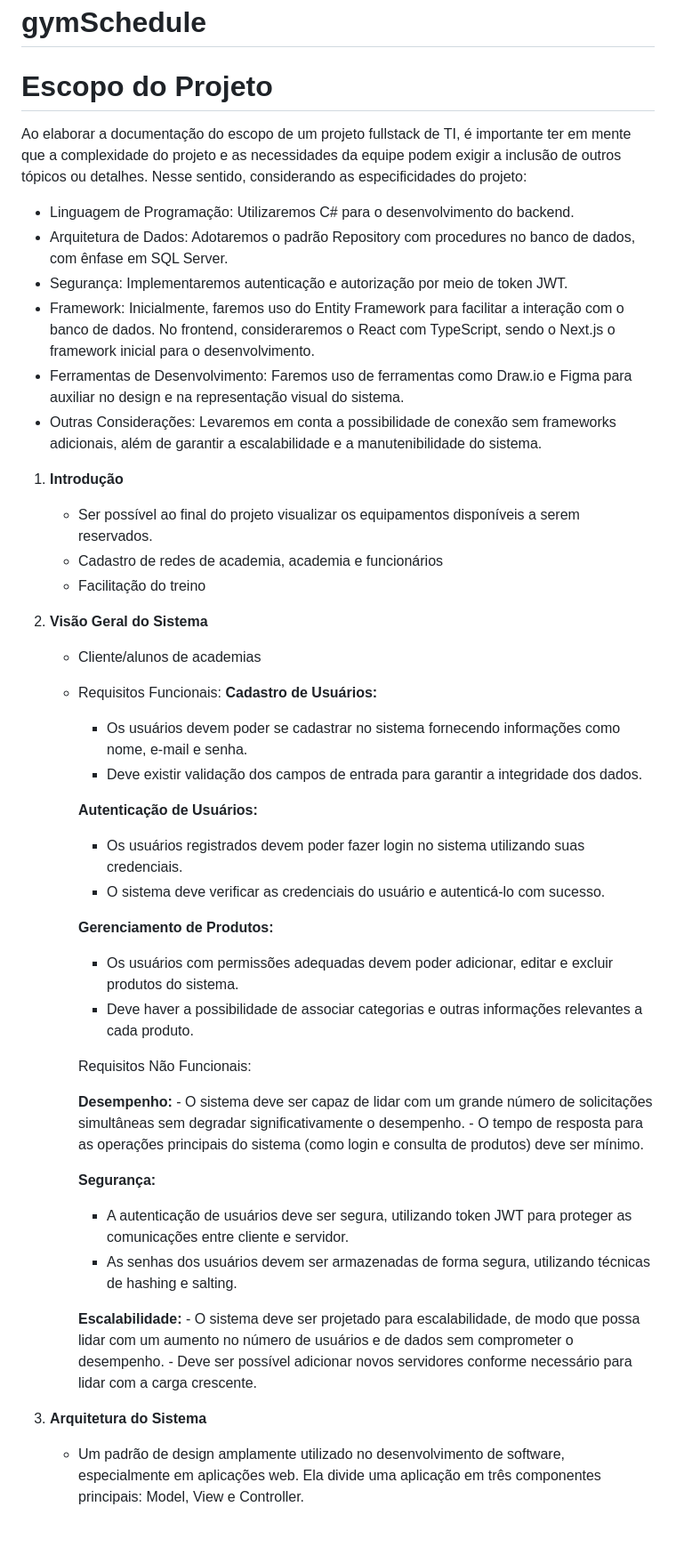
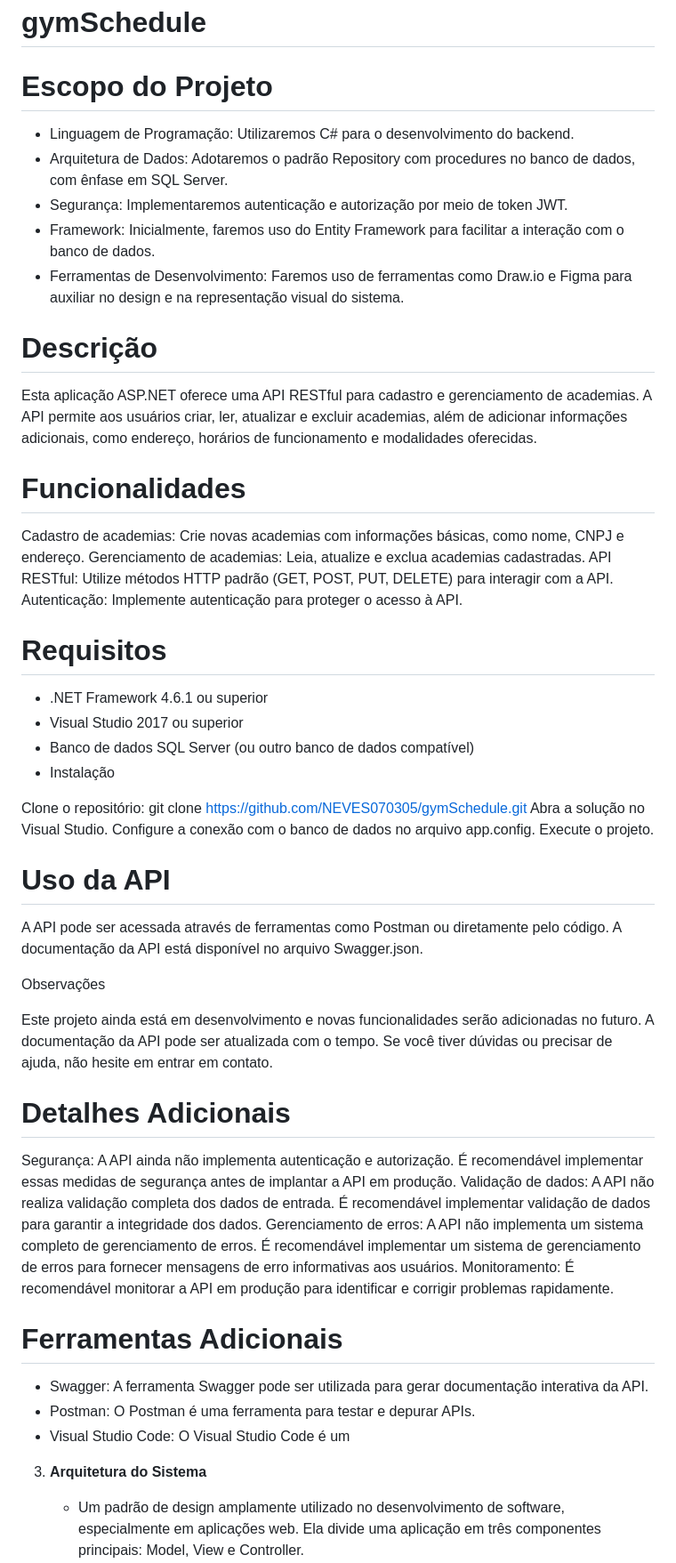
Before and after one commit to NEVES070305/gymSchedule, a Markdown page: README.md, the part around the change printed below. Shown: that part at 89% size. Rendered like a GitHub page; blank space fills up the shorter version.

```diff
--- a/README.md
+++ b/README.md
@@ -2,49 +2,60 @@
 
 # Escopo do Projeto
 
-Ao elaborar a documentação do escopo de um projeto fullstack de TI, é importante ter em mente que a complexidade do projeto e as necessidades da equipe podem exigir a inclusão de outros tópicos ou detalhes. Nesse sentido, considerando as especificidades do projeto:
-
 - Linguagem de Programação: Utilizaremos C# para o desenvolvimento do backend.
 - Arquitetura de Dados: Adotaremos o padrão Repository com procedures no banco de dados, com ênfase em SQL Server.
 - Segurança: Implementaremos autenticação e autorização por meio de token JWT.
-- Framework: Inicialmente, faremos uso do Entity Framework para facilitar a interação com o banco de dados. No frontend, consideraremos o React com TypeScript, sendo o Next.js o framework inicial para o desenvolvimento.
+- Framework: Inicialmente, faremos uso do Entity Framework para facilitar a interação com o banco de dados.
 - Ferramentas de Desenvolvimento: Faremos uso de ferramentas como Draw.io e Figma para auxiliar no design e na representação visual do sistema.
-- Outras Considerações: Levaremos em conta a possibilidade de conexão sem frameworks adicionais, além de garantir a escalabilidade e a manutenibilidade do sistema.
 
-1. **Introdução**
-    - Ser possível ao final do projeto visualizar os equipamentos disponíveis a serem reservados.
-    - Cadastro de redes de academia, academia e funcionários
-    - Facilitação do treino
-2. **Visão Geral do Sistema**
-    - Cliente/alunos de academias
-    - Requisitos Funcionais:
-       **Cadastro de Usuários:**
-        - Os usuários devem poder se cadastrar no sistema fornecendo informações como nome, e-mail e senha.
-        - Deve existir validação dos campos de entrada para garantir a integridade dos dados.
+# Descrição
 
-       **Autenticação de Usuários:**
-        - Os usuários registrados devem poder fazer login no sistema utilizando suas credenciais.
-        - O sistema deve verificar as credenciais do usuário e autenticá-lo com sucesso.
+Esta aplicação ASP.NET oferece uma API RESTful para cadastro e gerenciamento de academias. A API permite aos usuários criar, ler, atualizar e excluir academias, além de adicionar informações adicionais, como endereço, horários de funcionamento e modalidades oferecidas.
 
-       **Gerenciamento de Produtos:**
-        - Os usuários com permissões adequadas devem poder adicionar, editar e excluir produtos do sistema.
-        - Deve haver a possibilidade de associar categorias e outras informações relevantes a cada produto.
+# Funcionalidades
 
-        Requisitos Não Funcionais:
+Cadastro de academias: Crie novas academias com informações básicas, como nome, CNPJ e endereço.
+Gerenciamento de academias: Leia, atualize e exclua academias cadastradas.
+API RESTful: Utilize métodos HTTP padrão (GET, POST, PUT, DELETE) para interagir com a API.
+Autenticação: Implemente autenticação para proteger o acesso à API.
 
-        **Desempenho:**
-          - O sistema deve ser capaz de lidar com um grande número de solicitações simultâneas sem degradar significativamente o desempenho.
-          - O tempo de resposta para as operações principais do sistema (como login e consulta de produtos) deve ser mínimo.
+# Requisitos
 
-        **Segurança:**
-        - A autenticação de usuários deve ser segura, utilizando token JWT para proteger as comunicações entre cliente e servidor.
-        - As senhas dos usuários devem ser armazenadas de forma segura, utilizando técnicas de hashing e salting.
+- .NET Framework 4.6.1 ou superior
+- Visual Studio 2017 ou superior
+- Banco de dados SQL Server (ou outro banco de dados compatível)
+- Instalação
 
-        **Escalabilidade:**
-          - O sistema deve ser projetado para escalabilidade, de modo que possa lidar com um aumento no número de usuários e de dados sem comprometer o desempenho.
-          - Deve ser possível adicionar novos servidores conforme necessário para lidar com a carga crescente.
+Clone o repositório: git clone https://github.com/NEVES070305/gymSchedule.git
+Abra a solução no Visual Studio.
+Configure a conexão com o banco de dados no arquivo app.config.
+Execute o projeto.
+
+# Uso da API
+
+A API pode ser acessada através de ferramentas como Postman ou diretamente pelo código. A documentação da API está disponível no arquivo Swagger.json.
+
+Observações
+
+Este projeto ainda está em desenvolvimento e novas funcionalidades serão adicionadas no futuro.
+A documentação da API pode ser atualizada com o tempo.
+Se você tiver dúvidas ou precisar de ajuda, não hesite em entrar em contato.
+
+# Detalhes Adicionais
+
+Segurança: A API ainda não implementa autenticação e autorização. É recomendável implementar essas medidas de segurança antes de implantar a API em produção.
+Validação de dados: A API não realiza validação completa dos dados de entrada. É recomendável implementar validação de dados para garantir a integridade dos dados.
+Gerenciamento de erros: A API não implementa um sistema completo de gerenciamento de erros. É recomendável implementar um sistema de gerenciamento de erros para fornecer mensagens de erro informativas aos usuários.
+Monitoramento: É recomendável monitorar a API em produção para identificar e corrigir problemas rapidamente.
+
+# Ferramentas Adicionais
+
+- Swagger: A ferramenta Swagger pode ser utilizada para gerar documentação interativa da API.
+- Postman: O Postman é uma ferramenta para testar e depurar APIs.
+- Visual Studio Code: O Visual Studio Code é um
 
 3. **Arquitetura do Sistema**
+
     - Um padrão de design amplamente utilizado no desenvolvimento de software, especialmente em aplicações web. Ela divide uma aplicação em três componentes principais: Model, View e Controller.
     - O Model representa a camada de dados da aplicação. A View é responsável pela apresentação dos dados ao usuário. O Controller atua como um intermediário entre o Model e a View.
     - Uso do padrão Repository para acesso a dados.
```
Also changed, not shown: other parts of README.md (+10 -58 lines).
